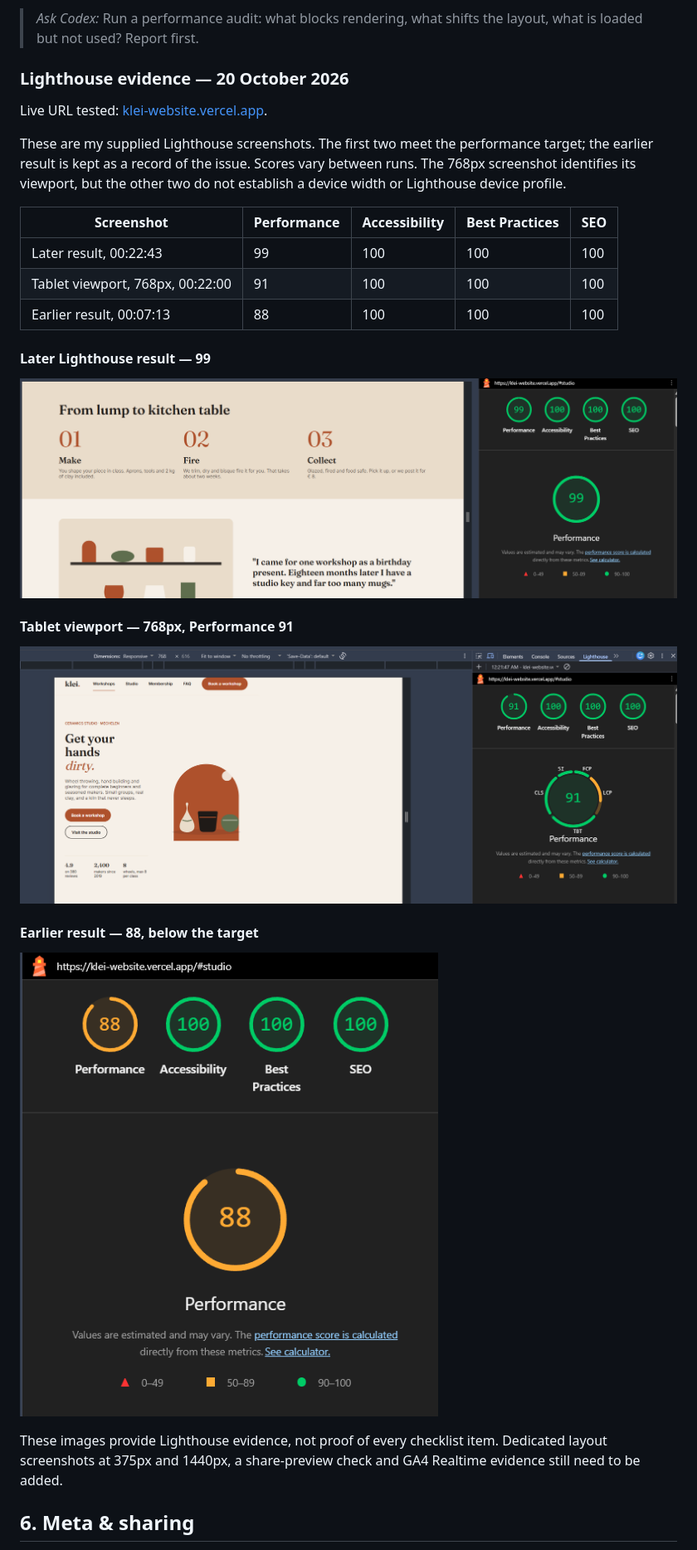
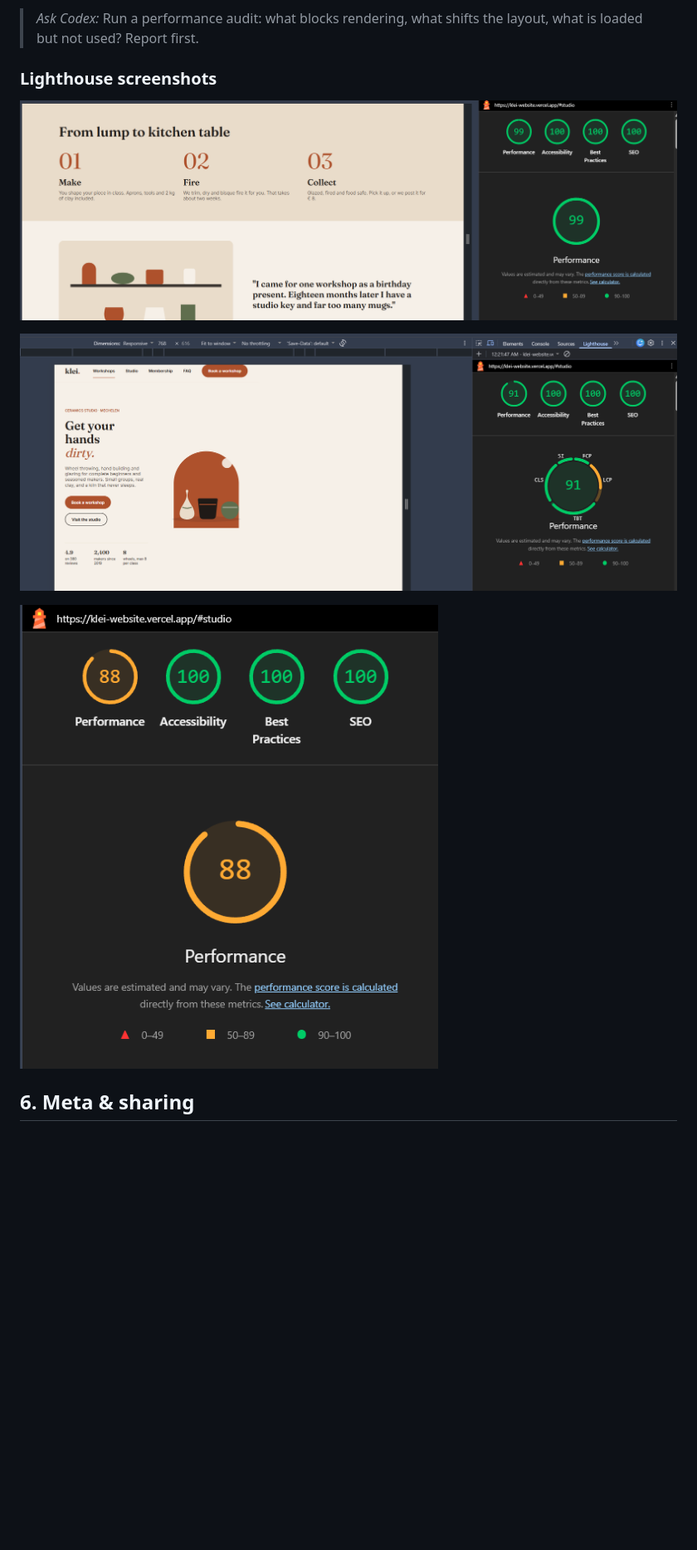
Before and after one commit to Marcius55/klei-website, a Markdown page: CHECKLIST.md, the part around the change. Shown at 83% size. Drawn GitHub-style; blank space fills up the shorter version.

Commit message:
Embed Lighthouse screenshots directly and remove extra evidence text

```diff
--- a/CHECKLIST.md
+++ b/CHECKLIST.md
@@ -52,31 +52,13 @@ Under every category: a prompt to let Codex audit it first. It reports, you deci
 
 > *Ask Codex:* Run a performance audit: what blocks rendering, what shifts the layout, what is loaded but not used? Report first.
 
-### Lighthouse evidence — 20 October 2026
+### Lighthouse screenshots
 
-Live URL tested: [klei-website.vercel.app](https://klei-website.vercel.app/#studio).
+![Lighthouse Performance 99](https://raw.githubusercontent.com/Marcius55/klei-website/main/docs/evidence/lighthouse-99-2026-10-20.png)
 
-These are my supplied Lighthouse screenshots. The first two meet the performance target; the earlier result is kept as a record of the issue. Scores vary between runs. The 768px screenshot identifies its viewport, but the other two do not establish a device width or Lighthouse device profile.
+![Tablet 768px — Lighthouse Performance 91](https://raw.githubusercontent.com/Marcius55/klei-website/main/docs/evidence/lighthouse-tablet-768-91-2026-10-20.png)
 
-| Screenshot | Performance | Accessibility | Best Practices | SEO |
-| --- | --- | --- | --- | --- |
-| Later result, 00:22:43 | 99 | 100 | 100 | 100 |
-| Tablet viewport, 768px, 00:22:00 | 91 | 100 | 100 | 100 |
-| Earlier result, 00:07:13 | 88 | 100 | 100 | 100 |
-
-#### Later Lighthouse result — 99
-
-![Live website and Lighthouse scores: Performance 99, Accessibility 100, Best Practices 100, SEO 100](docs/evidence/lighthouse-99-2026-10-20.png)
-
-#### Tablet viewport — 768px, Performance 91
-
-![Website in a 768px responsive viewport and Lighthouse scores: Performance 91, Accessibility 100, Best Practices 100, SEO 100](docs/evidence/lighthouse-tablet-768-91-2026-10-20.png)
-
-#### Earlier result — 88, below the target
-
-![Earlier Lighthouse scores: Performance 88, Accessibility 100, Best Practices 100, SEO 100](docs/evidence/lighthouse-earlier-88-2026-10-20.png)
-
-These images provide Lighthouse evidence, not proof of every checklist item. Dedicated layout screenshots at 375px and 1440px, a share-preview check and GA4 Realtime evidence still need to be added.
+![Earlier result — Lighthouse Performance 88](https://raw.githubusercontent.com/Marcius55/klei-website/main/docs/evidence/lighthouse-earlier-88-2026-10-20.png)
 
 ## 6. Meta & sharing
 
```
